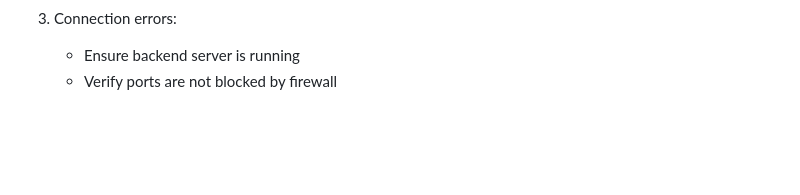
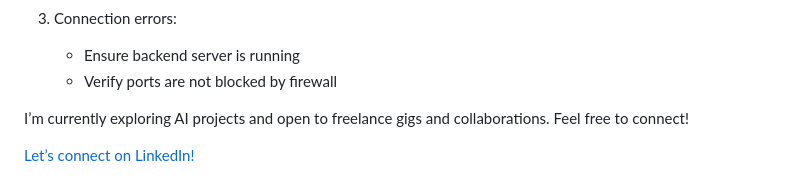
Before and after one commit to VishnuKugarthi/customer_support_ai_agent, a Markdown page: README.md, the part around the change. GitHub-like rendering; blank space fills up the shorter version.

```diff
--- a/README.md
+++ b/README.md
@@ -116,3 +116,7 @@ Common issues and solutions:
 3. Connection errors:
    - Ensure backend server is running
    - Verify ports are not blocked by firewall
+
+I’m currently exploring AI projects and open to freelance gigs and collaborations. Feel free to connect!
+
+[Let’s connect on LinkedIn!](https://www.linkedin.com/in/vishnu-teja-kugarthi/)
```
